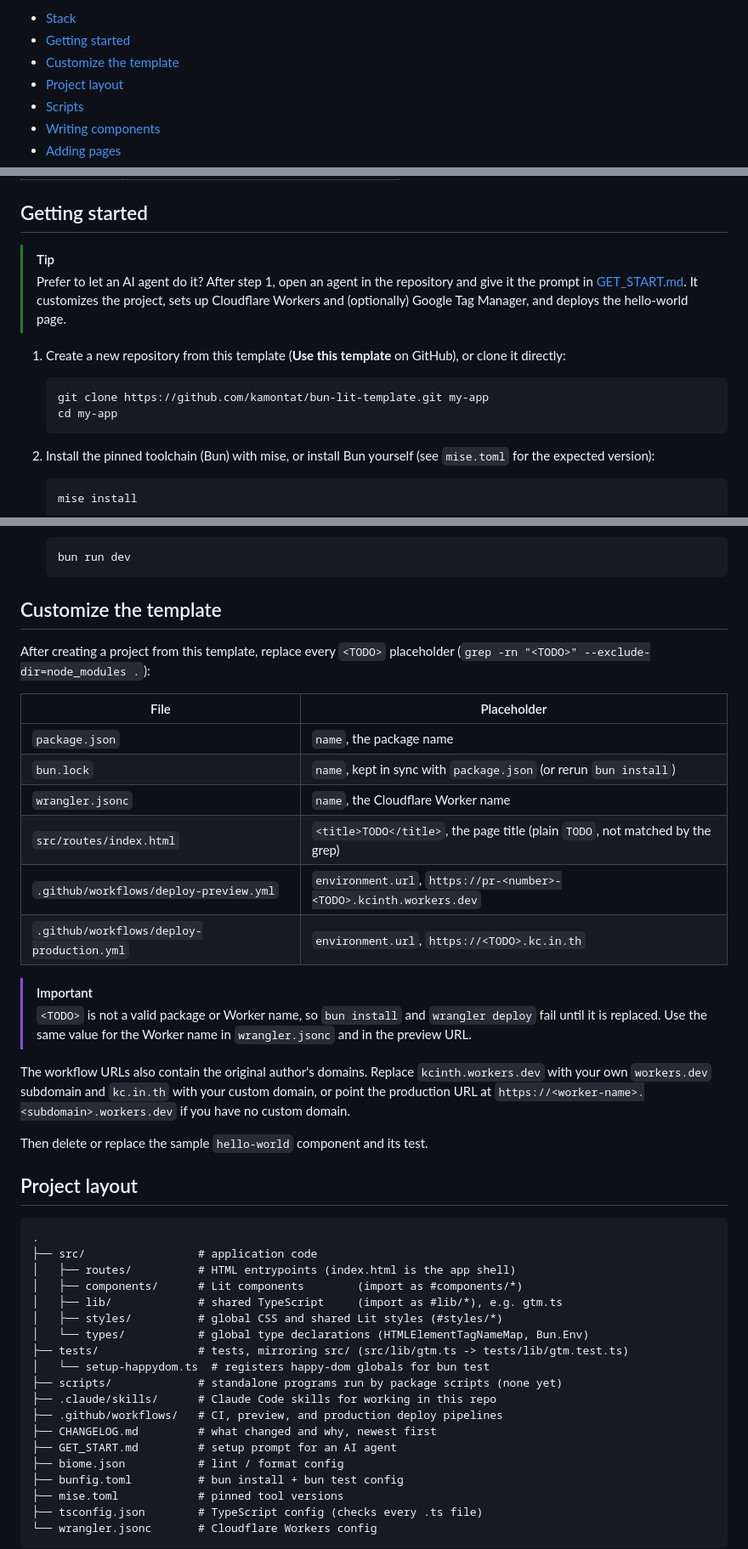
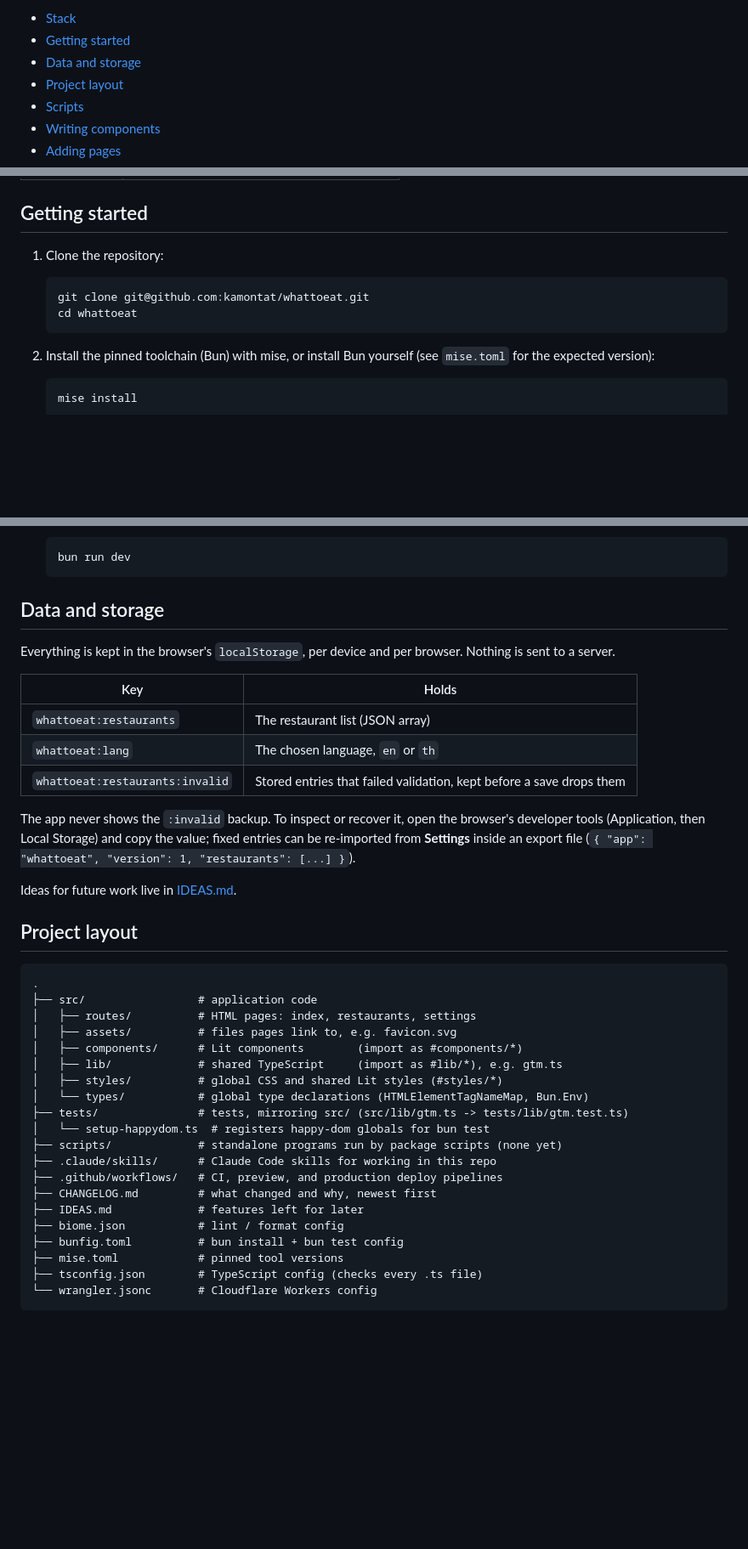
Before and after one commit to kamontat/whattoeat, a Markdown page: README.md, 3 parts joined by grey strips. Shown at 85% size. Rendered like a GitHub page; blank space fills up the shorter version.

Commit message:
docs: update readme for the app and add ideas for later
Co-Authored-By: Claude Opus 5.5 (1M context) <noreply@anthropic.com>

````diff
--- a/README.md
+++ b/README.md
@@ -17,7 +17,7 @@ Built from [bun-lit-template](https://github.com/kamontat/bun-lit-template): sta
 
 - [Stack](#stack)
 - [Getting started](#getting-started)
-- [Customize the template](#customize-the-template)
+- [Data and storage](#data-and-storage)
 - [Project layout](#project-layout)
 - [Scripts](#scripts)
 - [Writing components](#writing-components)
@@ -43,18 +43,11 @@ Built from [bun-lit-template](https://github.com/kamontat/bun-lit-template): sta
 
 ## Getting started
 
-> [!TIP]
-> Prefer to let an AI agent do it? After step 1, open an agent in the
-> repository and give it the prompt in [GET_START.md](GET_START.md). It
-> customizes the project, sets up Cloudflare Workers and (optionally) Google
-> Tag Manager, and deploys the hello-world page.
-
-1. Create a new repository from this template (**Use this template** on GitHub),
-   or clone it directly:
+1. Clone the repository:
 
    ```bash
-   git clone https://github.com/kamontat/bun-lit-template.git my-app
-   cd my-app
+   git clone git@github.com:kamontat/whattoeat.git
+   cd whattoeat
    ```
 
 2. Install the pinned toolchain (Bun) with mise, or install Bun yourself
@@ -77,38 +70,31 @@ Built from [bun-lit-template](https://github.com/kamontat/bun-lit-template): sta
    bun run dev
    ```
 
-## Customize the template
+## Data and storage
 
-After creating a project from this template, replace every `<TODO>`
-placeholder (`grep -rn "<TODO>" --exclude-dir=node_modules .`):
+Everything is kept in the browser's `localStorage`, per device and per browser. Nothing
+is sent to a server.
 
-| File                                      | Placeholder                                                         |
-| ----------------------------------------- | ------------------------------------------------------------------- |
-| `package.json`                            | `name`, the package name                                            |
-| `bun.lock`                                | `name`, kept in sync with `package.json` (or rerun `bun install`)   |
-| `wrangler.jsonc`                          | `name`, the Cloudflare Worker name                                  |
-| `src/routes/index.html`                   | `<title>TODO</title>`, the page title (plain `TODO`, not matched by the grep) |
-| `.github/workflows/deploy-preview.yml`    | `environment.url`, `https://pr-<number>-<TODO>.kcinth.workers.dev`  |
-| `.github/workflows/deploy-production.yml` | `environment.url`, `https://<TODO>.kc.in.th`                        |
+| Key                             | Holds                                                                |
+| ------------------------------- | -------------------------------------------------------------------- |
+| `whattoeat:restaurants`         | The restaurant list (JSON array)                                     |
+| `whattoeat:lang`                | The chosen language, `en` or `th`                                    |
+| `whattoeat:restaurants:invalid` | Stored entries that failed validation, kept before a save drops them |
 
-> [!IMPORTANT]
-> `<TODO>` is not a valid package or Worker name, so `bun install` and
-> `wrangler deploy` fail until it is replaced. Use the same value for the
-> Worker name in `wrangler.jsonc` and in the preview URL.
+The app never shows the `:invalid` backup. To inspect or recover it, open the browser's
+developer tools (Application, then Local Storage) and copy the value; fixed entries can be
+re-imported from **Settings** inside an export file
+(`{ "app": "whattoeat", "version": 1, "restaurants": [...] }`).
 
-The workflow URLs also contain the original author's domains. Replace
-`kcinth.workers.dev` with your own `workers.dev` subdomain and `kc.in.th` with
-your custom domain, or point the production URL at
-`https://<worker-name>.<subdomain>.workers.dev` if you have no custom domain.
-
-Then delete or replace the sample `hello-world` component and its test.
+Ideas for future work live in [IDEAS.md](IDEAS.md).
 
 ## Project layout
 
 ```text
 .
 ├── src/                 # application code
-│   ├── routes/          # HTML entrypoints (index.html is the app shell)
+│   ├── routes/          # HTML pages: index, restaurants, settings
+│   ├── assets/          # files pages link to, e.g. favicon.svg
 │   ├── components/      # Lit components        (import as #components/*)
 │   ├── lib/             # shared TypeScript     (import as #lib/*), e.g. gtm.ts
 │   ├── styles/          # global CSS and shared Lit styles (#styles/*)
@@ -119,7 +105,7 @@ Then delete or replace the sample `hello-world` component and its test.
 ├── .claude/skills/      # Claude Code skills for working in this repo
 ├── .github/workflows/   # CI, preview, and production deploy pipelines
 ├── CHANGELOG.md         # what changed and why, newest first
-├── GET_START.md         # setup prompt for an AI agent
+├── IDEAS.md             # features left for later
 ├── biome.json           # lint / format config
 ├── bunfig.toml          # bun install + bun test config
 ├── mise.toml            # pinned tool versions
````
Also changed, not shown: other parts of README.md (+1 -1 lines), IDEAS.md (added, +35 -0 lines).
